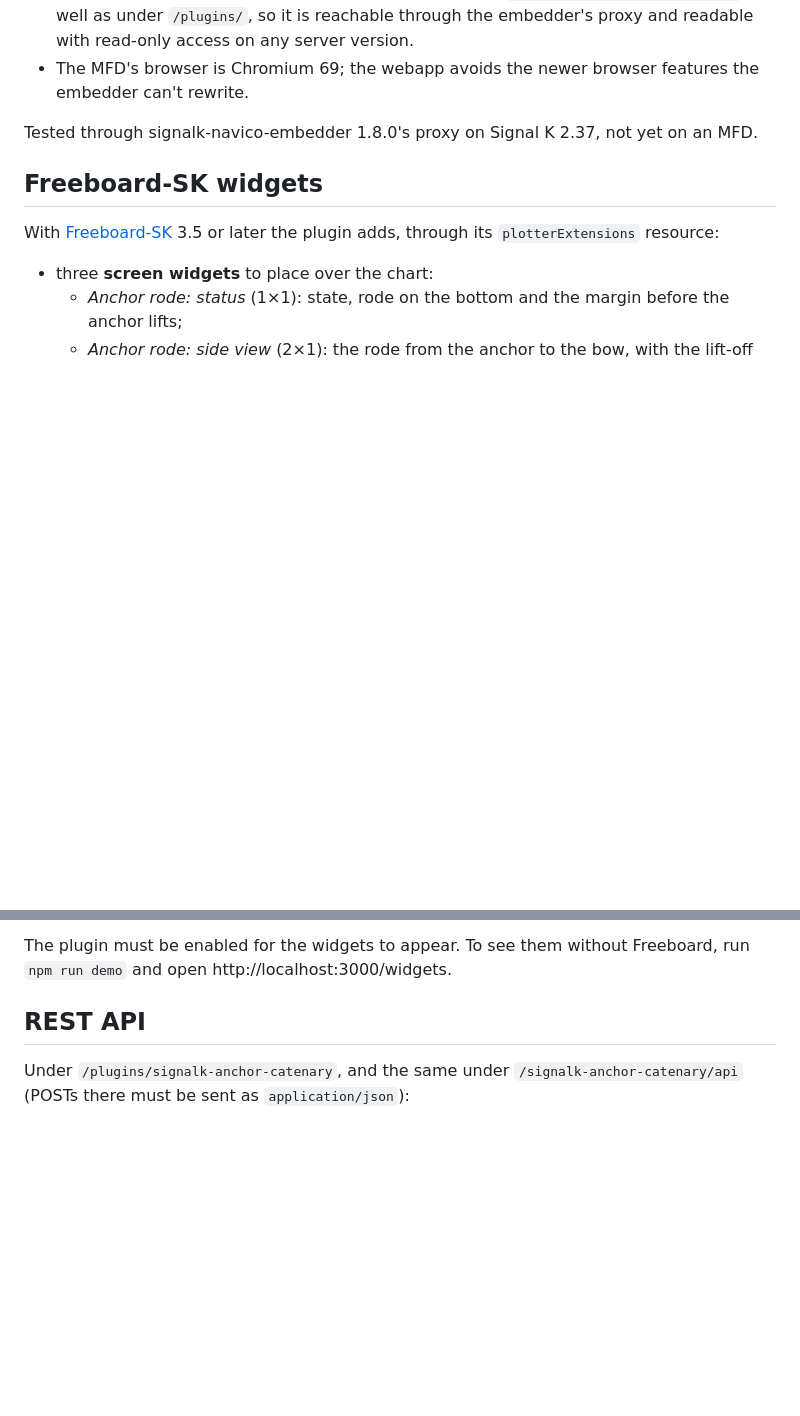
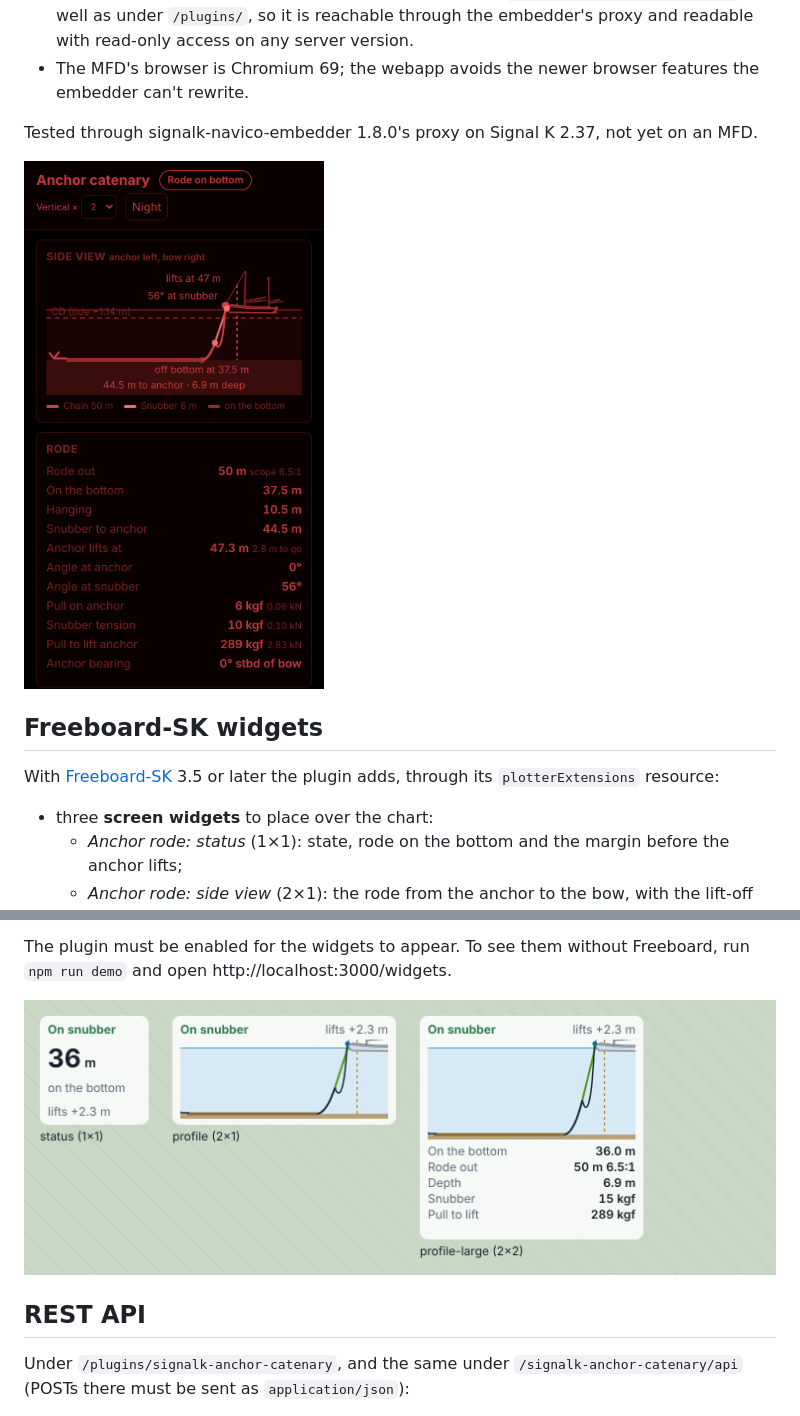
Before and after one commit to joabakk/signalk-anchor-catenary, a Markdown page: README.md, 2 parts joined by grey strips. GitHub-like rendering; pictures changed too: docs/night-phone.png (added), docs/widgets.png (added); blank space fills up the shorter version.

```diff
--- a/README.md
+++ b/README.md
@@ -138,6 +138,8 @@ the MFD. Install that plugin, open its settings and enable **Anchor Catenary** i
 
 Tested through signalk-navico-embedder 1.8.0's proxy on Signal K 2.37, not yet on an MFD.
 
+<img src="docs/night-phone.png" width="300" alt="The webapp at phone width in red night mode, as an MFD shows it with ?mode=night">
+
 ## Freeboard-SK widgets
 
 With [Freeboard-SK](https://www.npmjs.com/package/@signalk/freeboard-sk) 3.5 or later the plugin adds, through its
@@ -156,6 +158,8 @@ water depth is stretched to fit; the boat is drawn to scale.
 
 The plugin must be enabled for the widgets to appear. To see them without Freeboard, run `npm run demo` and open
 http://localhost:3000/widgets.
+
+![The three Freeboard-SK widgets: status, side view, and side view with numbers](docs/widgets.png)
 
 ## REST API
 
```
Also changed, not shown: other parts of README.md (+1 -1 lines), docs/screenshot.png, 2 other files.
